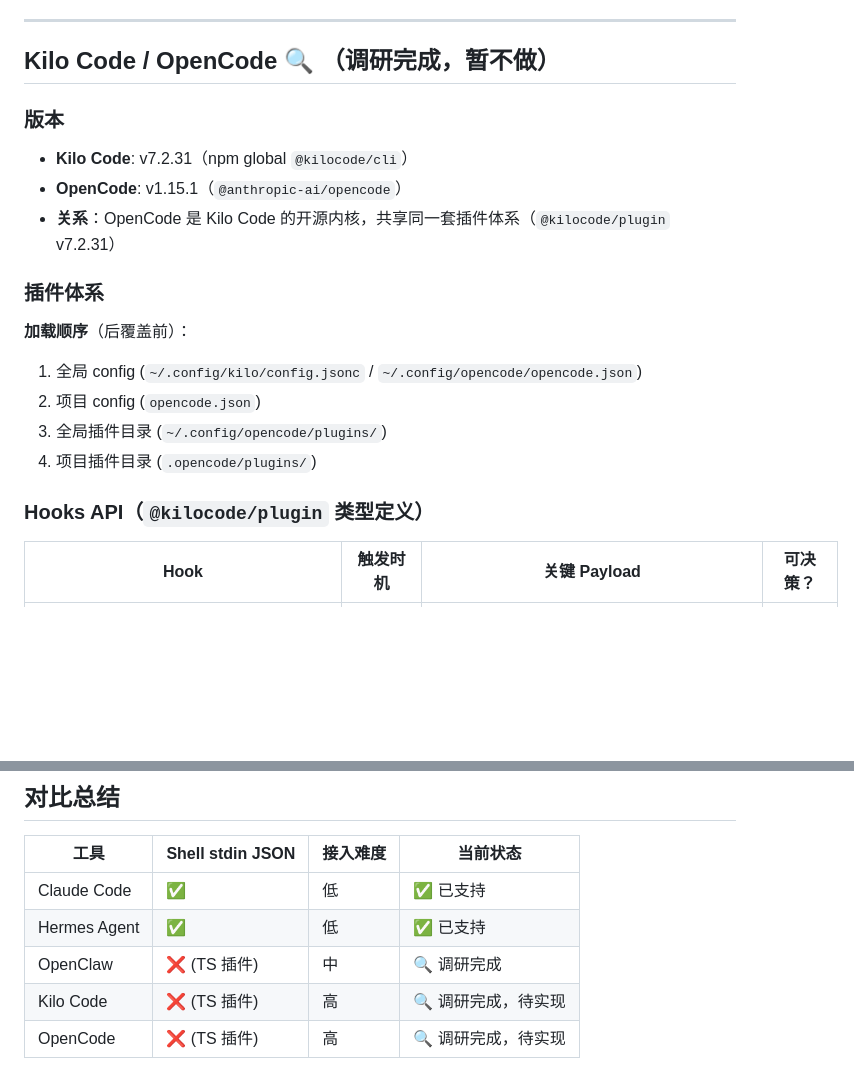
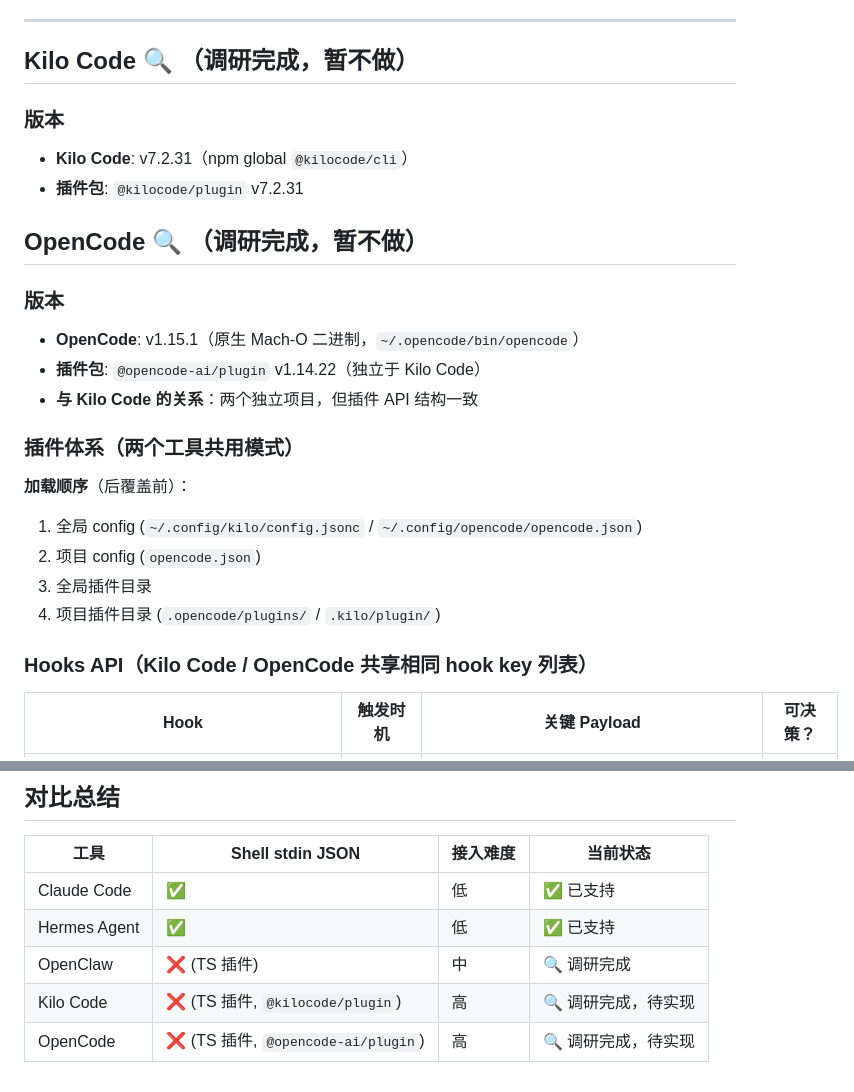
Before and after one commit to eiainano/AgentPlayerAchievements, a Markdown page: docs/multi-tool-research.md, 2 parts joined by grey strips. GitHub-like rendering; blank space fills up the shorter version.

Commit message:
docs: correct OpenCode plugin — uses @opencode-ai/plugin not @kilocode/plugin
OpenCode v1.15.1 depends on @opencode-ai/plugin v1.14.22,
independent of Kilo Code's @kilocode/plugin v7.2.31.
Same API structure, different npm packages.
Both have identical limitations for AGPA integration.

Co-Authored-By: Claude Opus 4.8 <noreply@anthropic.com>

```diff
--- a/docs/multi-tool-research.md
+++ b/docs/multi-tool-research.md
@@ -46,22 +46,28 @@
 
 ---
 
-## Kilo Code / OpenCode 🔍 （调研完成，暂不做）
+## Kilo Code 🔍 （调研完成，暂不做）
 
 ### 版本
 - **Kilo Code**: v7.2.31（npm global `@kilocode/cli`）
-- **OpenCode**: v1.15.1（`@anthropic-ai/opencode`）
-- **关系**：OpenCode 是 Kilo Code 的开源内核，共享同一套插件体系（`@kilocode/plugin` v7.2.31）
+- **插件包**: `@kilocode/plugin` v7.2.31
 
-### 插件体系
+## OpenCode 🔍 （调研完成，暂不做）
+
+### 版本
+- **OpenCode**: v1.15.1（原生 Mach-O 二进制，`~/.opencode/bin/opencode`）
+- **插件包**: `@opencode-ai/plugin` v1.14.22（独立于 Kilo Code）
+- **与 Kilo Code 的关系**：两个独立项目，但插件 API 结构一致
+
+### 插件体系（两个工具共用模式）
 
 **加载顺序**（后覆盖前）：
 1. 全局 config (`~/.config/kilo/config.jsonc` / `~/.config/opencode/opencode.json`)
 2. 项目 config (`opencode.json`)
-3. 全局插件目录 (`~/.config/opencode/plugins/`)
-4. 项目插件目录 (`.opencode/plugins/`)
+3. 全局插件目录
+4. 项目插件目录 (`.opencode/plugins/` / `.kilo/plugin/`)
 
-### Hooks API（`@kilocode/plugin` 类型定义）
+### Hooks API（Kilo Code / OpenCode 共享相同 hook key 列表）
 
 | Hook | 触发时机 | 关键 Payload | 可决策？ |
 |------|---------|-------------|---------|
@@ -104,5 +110,5 @@
 | Claude Code | ✅ | 低 | ✅ 已支持 |
 | Hermes Agent | ✅ | 低 | ✅ 已支持 |
 | OpenClaw | ❌ (TS 插件) | 中 | 🔍 调研完成 |
-| Kilo Code | ❌ (TS 插件) | 高 | 🔍 调研完成，待实现 |
-| OpenCode | ❌ (TS 插件) | 高 | 🔍 调研完成，待实现 |
+| Kilo Code | ❌ (TS 插件, `@kilocode/plugin`) | 高 | 🔍 调研完成，待实现 |
+| OpenCode | ❌ (TS 插件, `@opencode-ai/plugin`) | 高 | 🔍 调研完成，待实现 |
```
Also changed, not shown: docs/TODO.md (+3 -3 lines).
